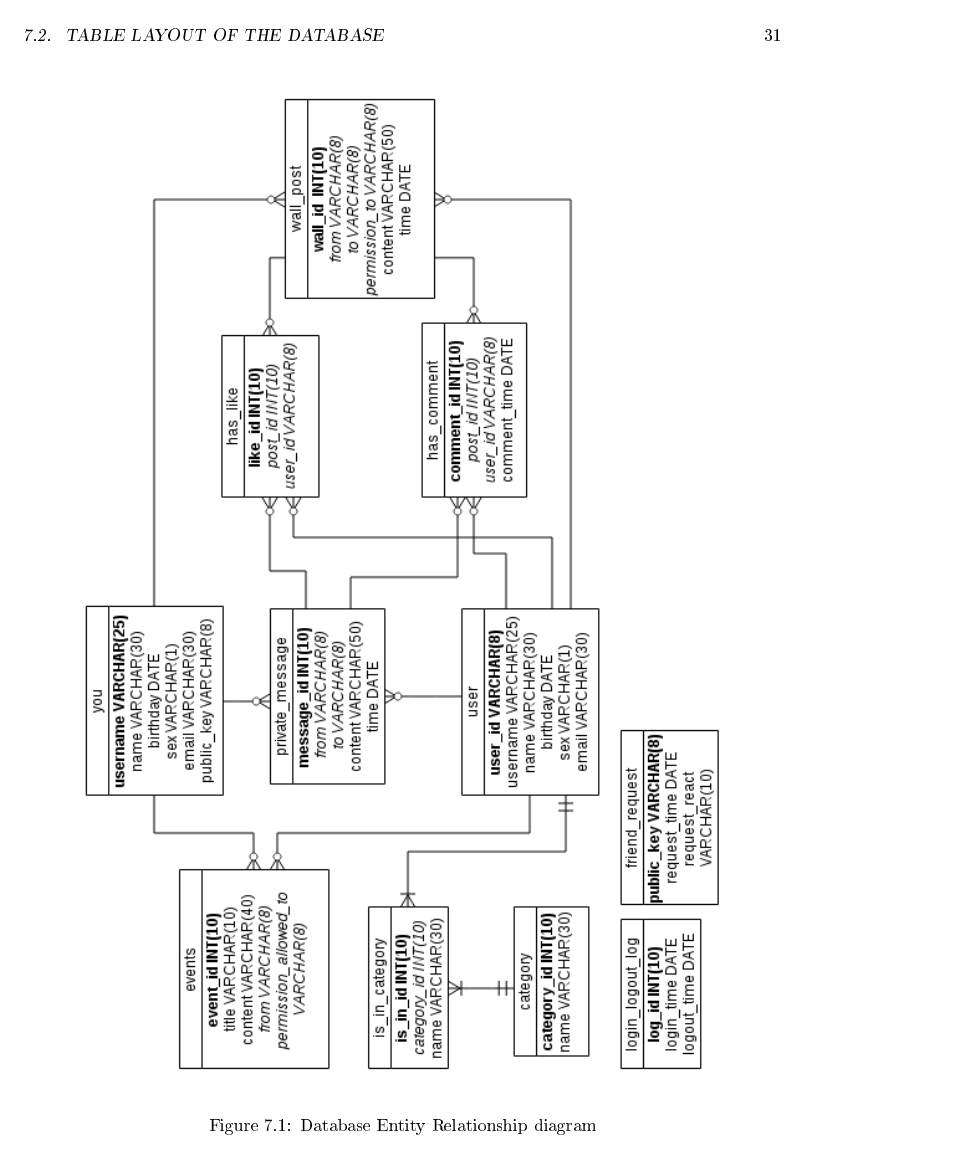
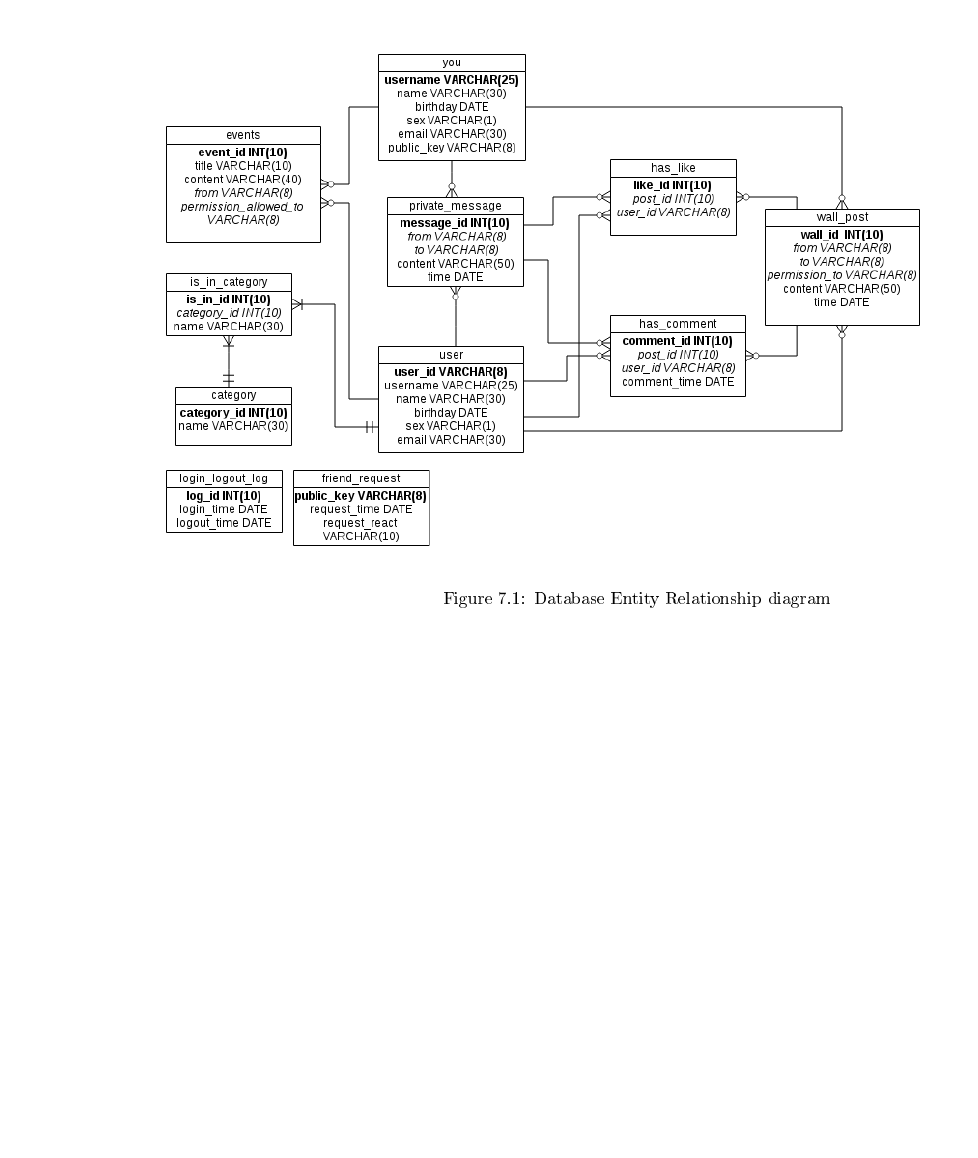
Before and after one commit to thomal/COMP208, a LaTeX thesis (writeup/project.tex, which reads writeup/text/design/database.tex): page 31 of 48. The pictures show the PDF file writeup/project.pdf that the author committed with the source.

Commit message:
added something in something

```diff
--- a/writeup/text/design/database.tex
+++ b/writeup/text/design/database.tex
@@ -215,9 +215,11 @@ logout\_time       & DATE        &     \\
 
 \clearpage
 
+\begin{landscape}
 \begin{figure}[h]
-    \centering
-    \includegraphics[width=0.9\textwidth]{images/design/project_er_diagram.png}
+
+    \includegraphics[height=0.7\textwidth]{images/design/project_er_diagram.png}
     \caption{Database Entity Relationship diagram}
     \label{fig:db_er_diag}
 \end{figure}
+\end{landscape}
```
Also changed, not shown: writeup/images/design/project_er_diagram.png, writeup/project.pdf.
